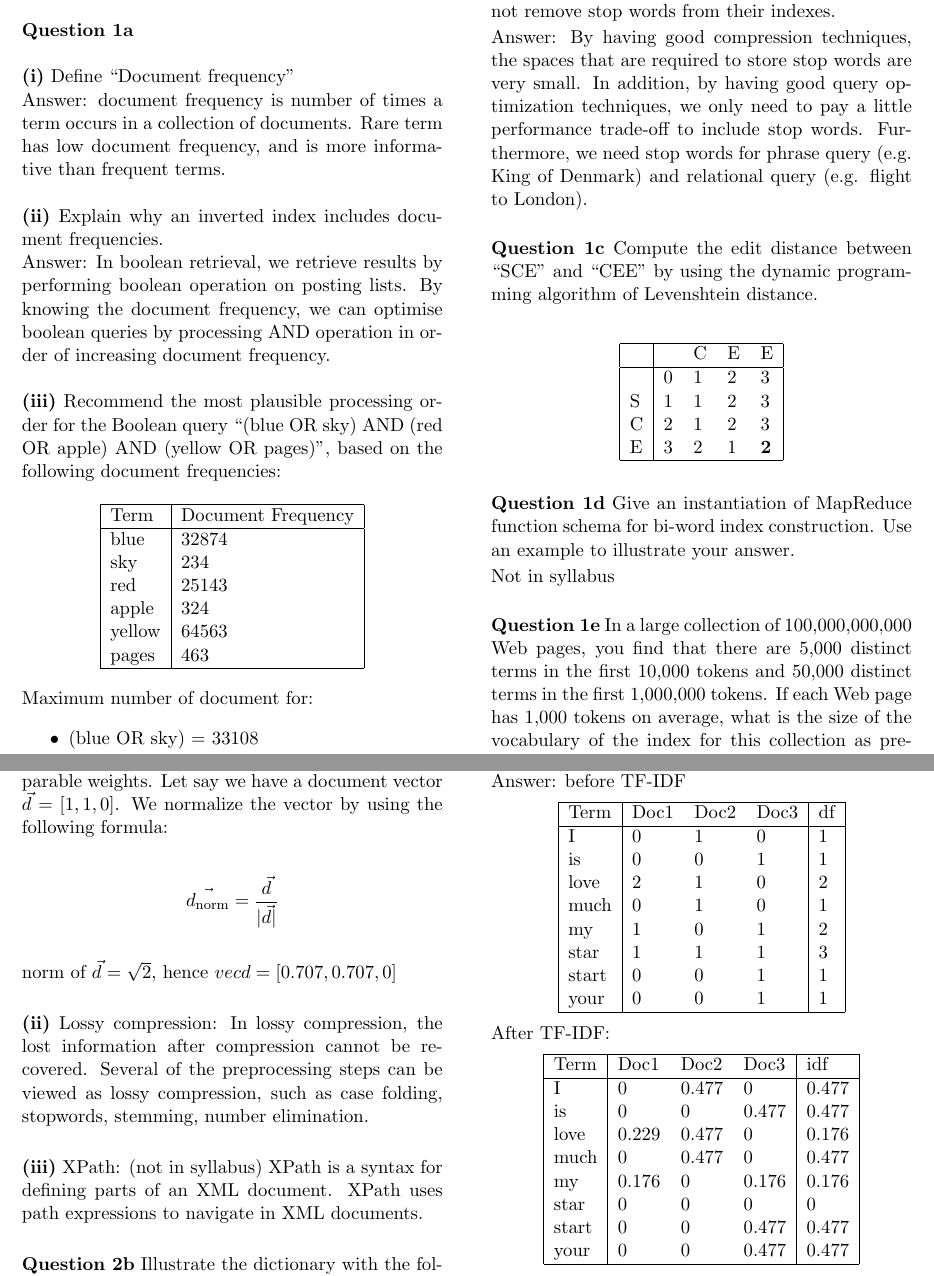
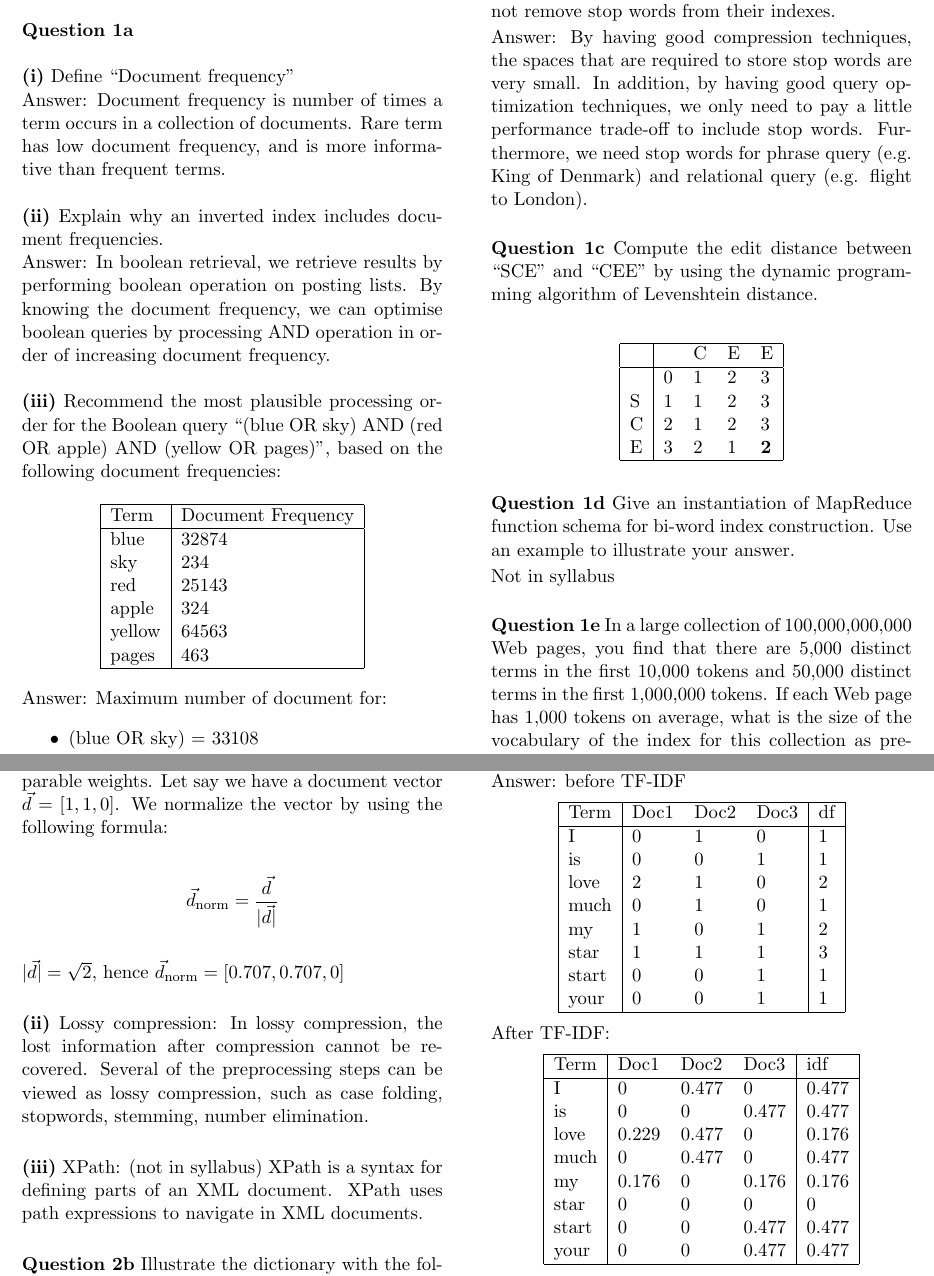
Before and after one commit to Andyccs/ntucs-pyp, a LaTeX document (cz4034-13-14-2.tex): two parts of pages 1 and 2 of 5, joined at a grey line, cut so that both start at the same text. Compiled offline with pdfLaTeX.

Commit message:
fix typo in 13-14-2

```diff
--- a/cz4034-13-14-2.tex
+++ b/cz4034-13-14-2.tex
@@ -40,7 +40,7 @@
 
 \noindent \textbf{(i)} Define ``Document frequency''
 
-\noindent Answer: document frequency is number of times a term occurs in a collection of documents. Rare term has low document frequency, and is more informative than frequent terms.\\
+\noindent Answer: Document frequency is number of times a term occurs in a collection of documents. Rare term has low document frequency, and is more informative than frequent terms.\\
 
 \noindent \textbf{(ii)} Explain why an inverted index includes document frequencies.
 
@@ -63,7 +63,7 @@
 \end{tabular}
 \end{center}
 
-\noindent Maximum number of document for:
+\noindent Answer: Maximum number of document for:
 \begin{itemize}
     \item (blue OR sky) = 33108
     \item (red OR apple) = 25467
@@ -119,9 +119,9 @@ $$50000=k(1000000)^b$$
 
 \noindent \textbf{(i)} Length normalization: A vector can be normalized by dividing each of its components by its length. Dividing a vector by its $L_2$ norm makes it a unit vector. Long and short documents now have comparable weights. Let say we have a document vector $\vec{d} = [1,1,0]$. We normalize the vector by using the following formula:
 
-$$\vec{d_{\text{norm}}} = \frac{\vec{d}}{|\vec{d}|}$$
+$$\vec{d}_{\text{norm}} = \frac{\vec{d}}{|\vec{d}|}$$
 
-\noindent norm of $\vec{d} = \sqrt{2}$, hence $vec{d} = [0.707, 0.707, 0]$ \\
+\noindent $|\vec{d}| = \sqrt{2}$, hence $\vec{d}_{\text{norm}} = [0.707, 0.707, 0]$ \\
 
 \noindent \textbf{(ii)} Lossy compression: In lossy compression, the lost information after compression cannot be recovered. Several of the preprocessing steps can be viewed as lossy compression, such as case folding, stopwords, stemming, number elimination. \\
 
```
Also changed, not shown: cz4034-13-14-2.tex (2 more changed lines).
